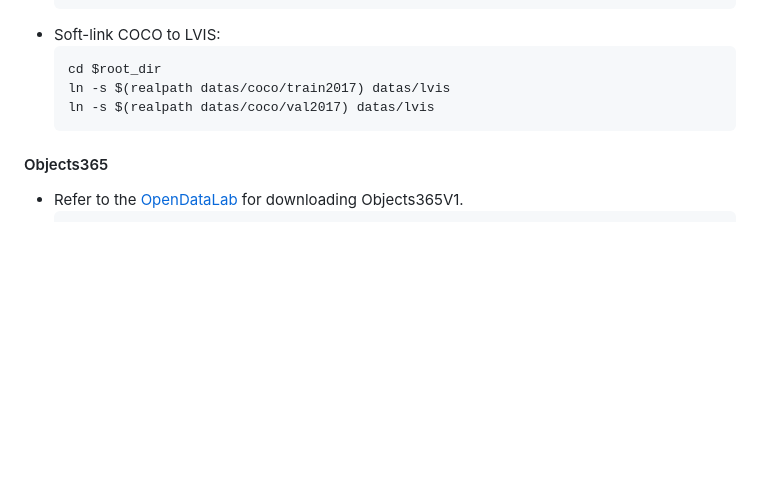
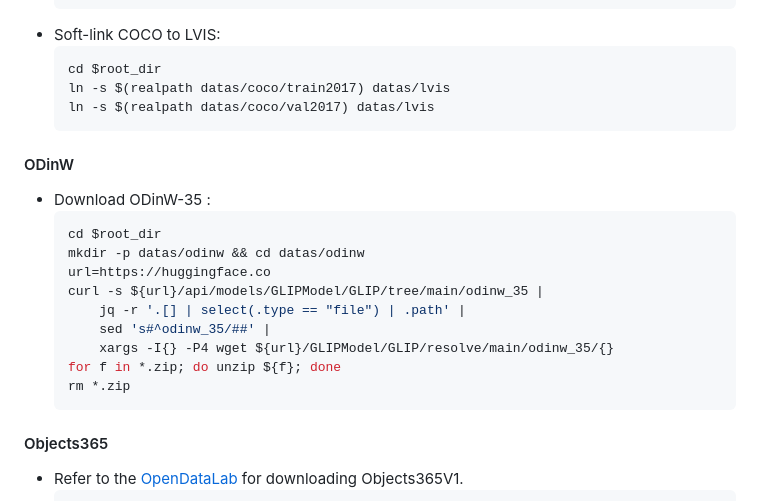
Before and after one commit to QM-IPAlab/FlowOVD, a Markdown page: README.md, the part around the change. Drawn GitHub-style; blank space fills up the shorter version.

````diff
--- a/README.md
+++ b/README.md
@@ -48,6 +48,20 @@ Coming soon ;)
   cd $root_dir
   ln -s $(realpath datas/coco/train2017) datas/lvis
   ln -s $(realpath datas/coco/val2017) datas/lvis
+  ```
+
+#### ODinW
+* Download ODinW-35 :
+  ```bash
+  cd $root_dir
+  mkdir -p datas/odinw && cd datas/odinw
+  url=https://huggingface.co
+  curl -s ${url}/api/models/GLIPModel/GLIP/tree/main/odinw_35 |
+      jq -r '.[] | select(.type == "file") | .path' |
+      sed 's#^odinw_35/##' |
+      xargs -I{} -P4 wget ${url}/GLIPModel/GLIP/resolve/main/odinw_35/{}
+  for f in *.zip; do unzip ${f}; done
+  rm *.zip
   ```
 
 #### Objects365
````
